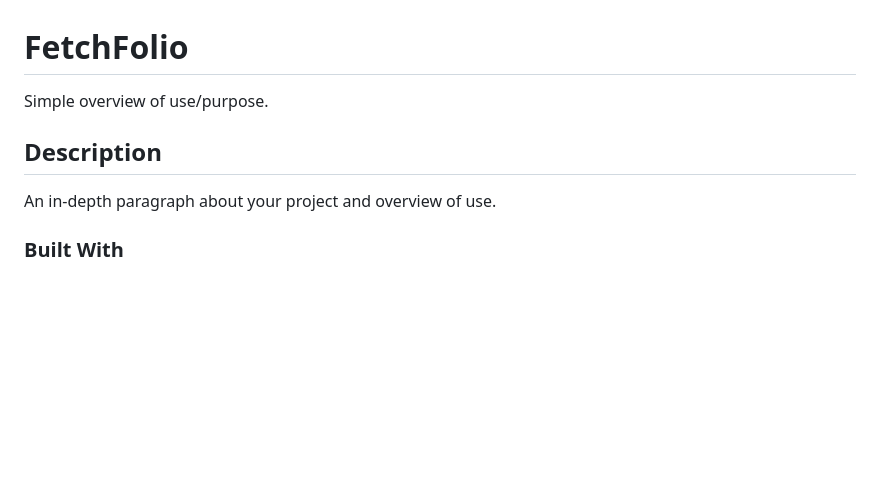
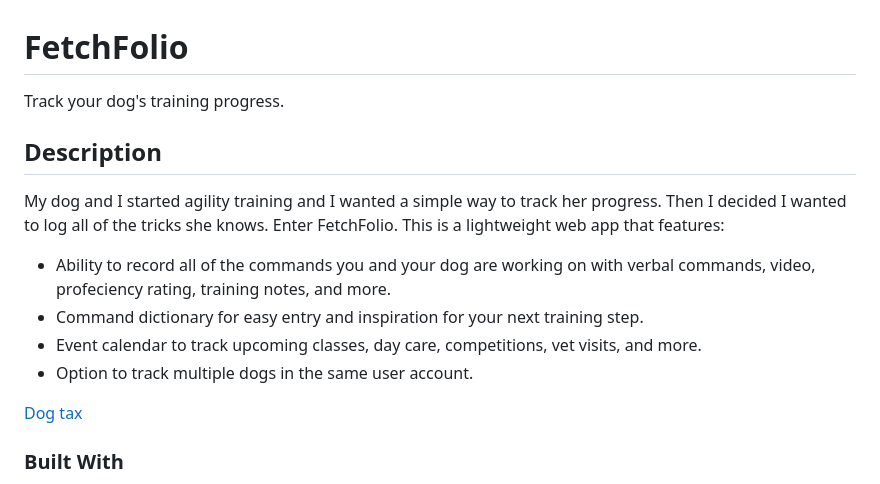
Before and after one commit to julianecassidy/fetch-folio, a Markdown page: README.md, the part around the change. Rendered like a GitHub page; blank space fills up the shorter version.

Commit message:
add project summary to readme

```diff
--- a/README.md
+++ b/README.md
@@ -1,10 +1,17 @@
 # FetchFolio
 
-Simple overview of use/purpose.
+Track your dog's training progress.
 
 ## Description
 
-An in-depth paragraph about your project and overview of use.
+My dog and I started agility training and I wanted a simple way to track her progress. Then I decided I wanted to log all of the tricks she knows. Enter FetchFolio. This is a lightweight web app that features:
+
+- Ability to record all of the commands you and your dog are working on with verbal commands, video, profeciency rating, training notes, and more.
+- Command dictionary for easy entry and inspiration for your next training step.
+- Event calendar to track upcoming classes, day care, competitions, vet visits, and more.
+- Option to track multiple dogs in the same user account.
+
+[Dog tax](/indy.jpg)
 
 ### Built With
 
```
Also changed, not shown: indy.jpg (added).
